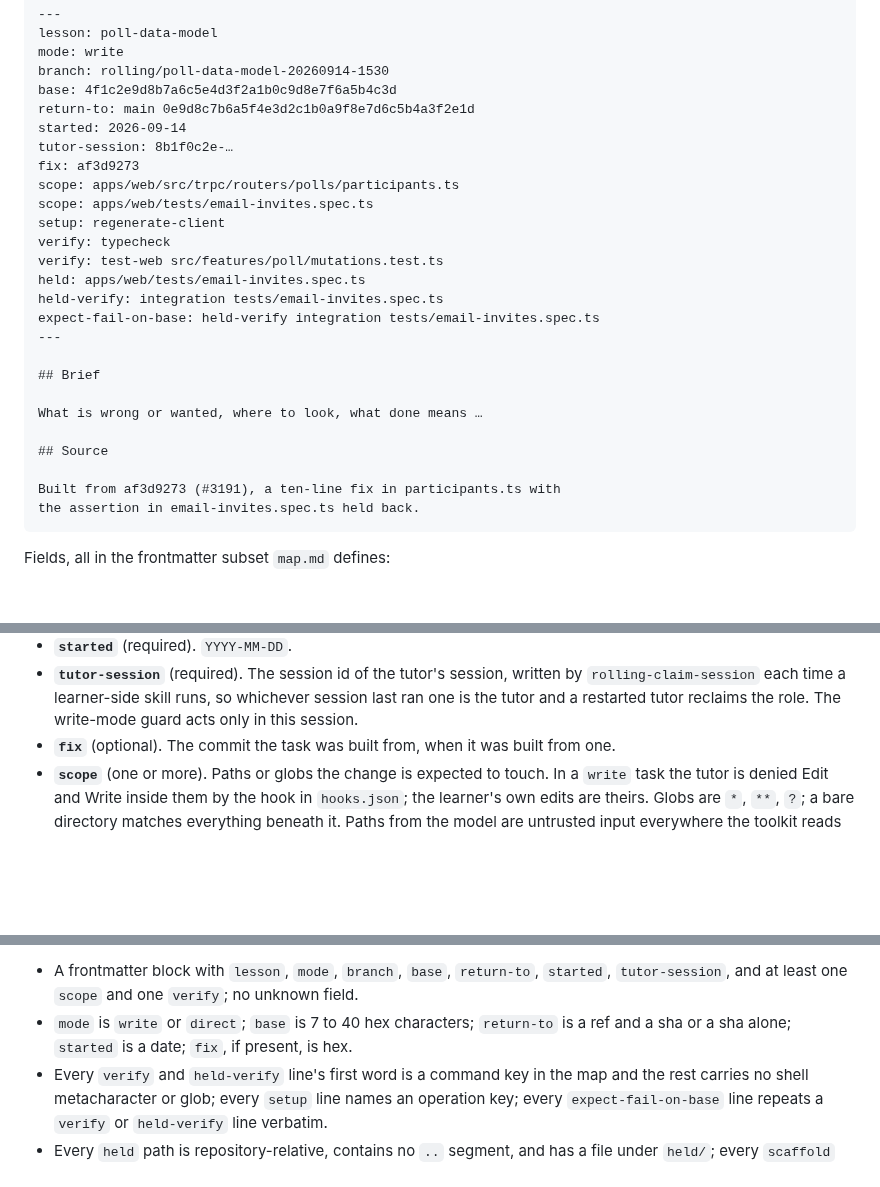
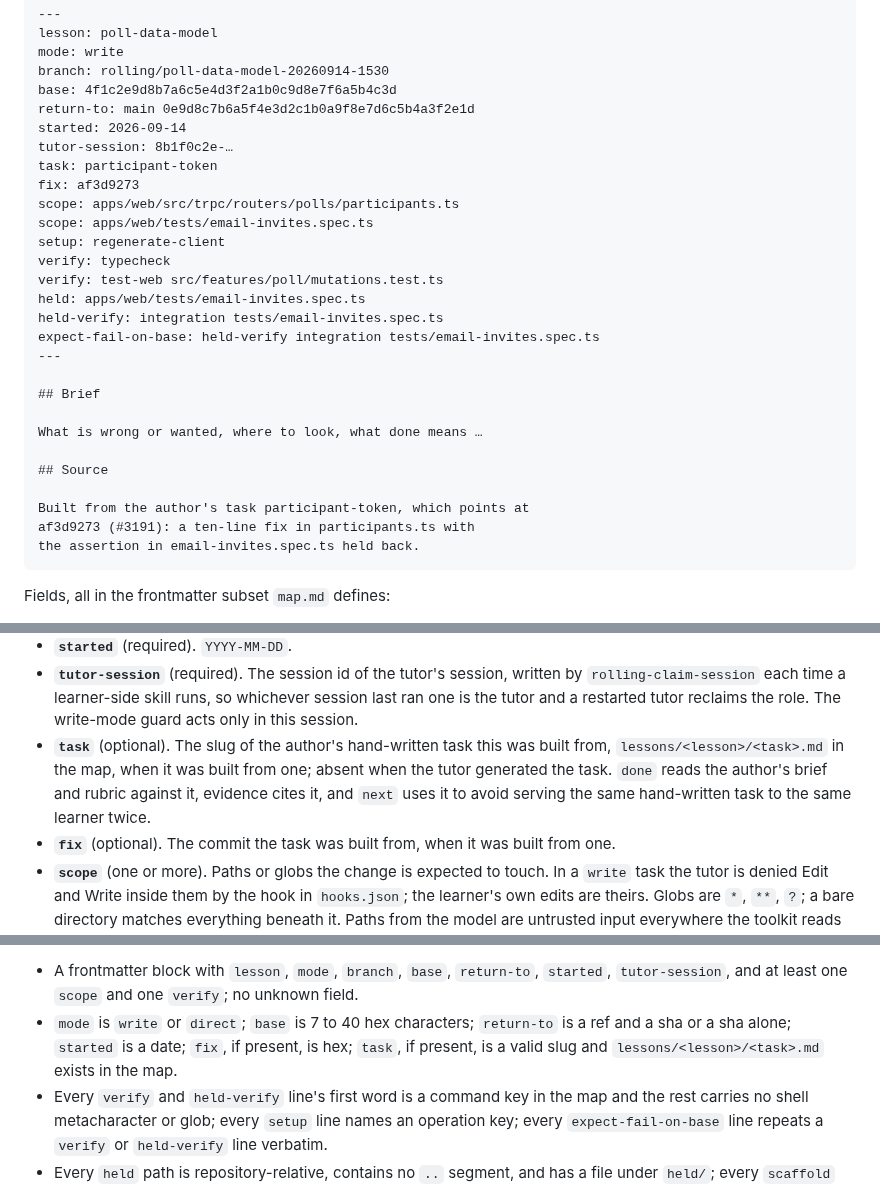
Before and after one commit to kurowski/rollingstart, a Markdown page: docs/profile.md, 3 parts joined by grey strips. GitHub-like rendering; blank space fills up the shorter version.

Commit message:
docs: a task records the author's task it came from
The profile's task.md named the commit a task was built from (fix:)
and described its source in prose, but nothing named the author's
hand-written task file when there was one. The maintainer asked
whether that was missing; it was. done reads the author's brief and
rubric against it, evidence cites it, and next needs it to avoid
serving the same hand-written task to the same learner twice. One
optional field, task: <task-slug>, checked to name an existing
lessons/<lesson>/<task>.md when present.

````diff
--- a/docs/profile.md
+++ b/docs/profile.md
@@ -110,6 +110,7 @@ base: 4f1c2e9d8b7a6c5e4d3f2a1b0c9d8e7f6a5b4c3d
 return-to: main 0e9d8c7b6a5f4e3d2c1b0a9f8e7d6c5b4a3f2e1d
 started: 2026-09-14
 tutor-session: 8b1f0c2e-…
+task: participant-token
 fix: af3d9273
 scope: apps/web/src/trpc/routers/polls/participants.ts
 scope: apps/web/tests/email-invites.spec.ts
@@ -127,7 +128,8 @@ What is wrong or wanted, where to look, what done means …
 
 ## Source
 
-Built from af3d9273 (#3191), a ten-line fix in participants.ts with
+Built from the author's task participant-token, which points at
+af3d9273 (#3191): a ten-line fix in participants.ts with
 the assertion in email-invites.spec.ts held back.
 ```
 
@@ -153,6 +155,12 @@ Fields, all in the frontmatter subset `map.md` defines:
   skill runs, so whichever session last ran one is the tutor and a
   restarted tutor reclaims the role. The write-mode guard acts only in
   this session.
+- **`task`** (optional). The slug of the author's hand-written task
+  this was built from, `lessons/<lesson>/<task>.md` in the map, when
+  it was built from one; absent when the tutor generated the task.
+  `done` reads the author's brief and rubric against it, evidence
+  cites it, and `next` uses it to avoid serving the same hand-written
+  task to the same learner twice.
 - **`fix`** (optional). The commit the task was built from, when it
   was built from one.
 - **`scope`** (one or more). Paths or globs the change is expected to
@@ -321,7 +329,8 @@ the field.
   and one `verify`; no unknown field.
 - `mode` is `write` or `direct`; `base` is 7 to 40 hex characters;
   `return-to` is a ref and a sha or a sha alone; `started` is a date;
-  `fix`, if present, is hex.
+  `fix`, if present, is hex; `task`, if present, is a valid slug and
+  `lessons/<lesson>/<task>.md` exists in the map.
 - Every `verify` and `held-verify` line's first word is a command key
   in the map and the rest carries no shell metacharacter or glob;
   every `setup` line names an operation key; every
````
